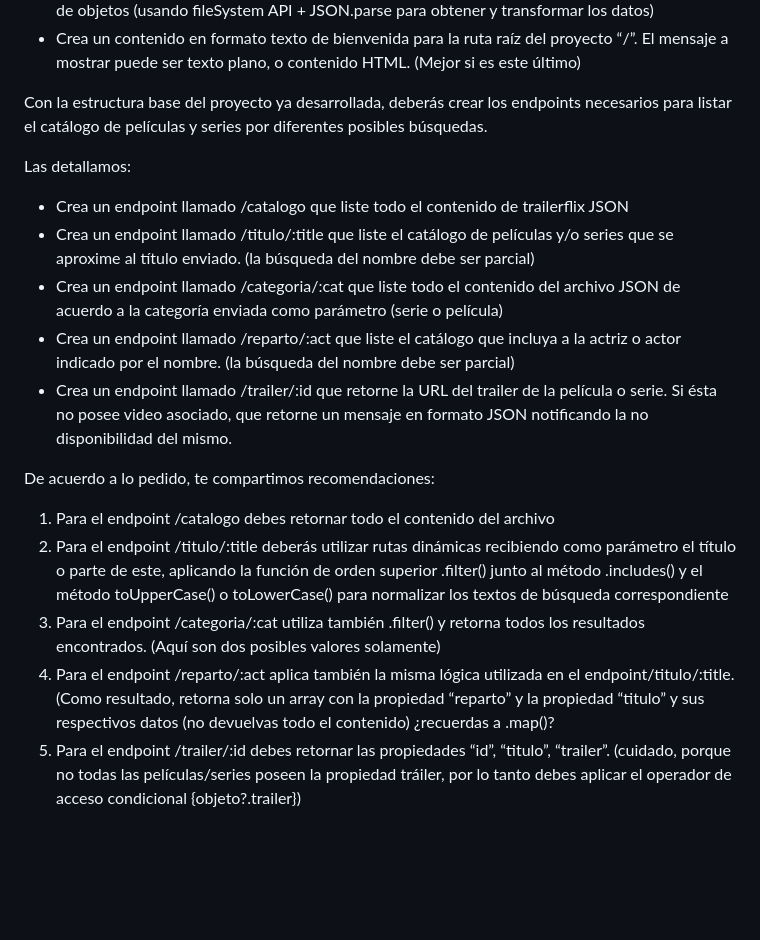
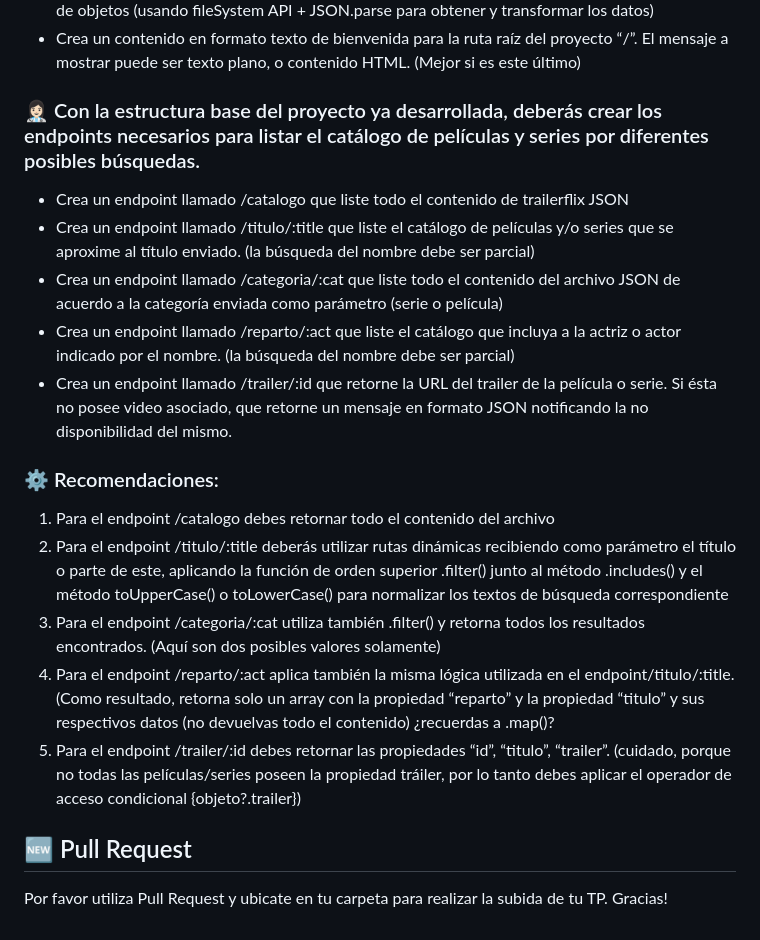
Before and after one commit to mariaelisaaraya/tp1ObligatorioIngenias, a Markdown page: readme.md, the part around one of its changes. Rendered like a GitHub page; blank space fills up the shorter version.

```diff
--- a/readme.md
+++ b/readme.md
@@ -21,9 +19,7 @@ Con toda esta información, deberás crear diferentes Endpoint que permitan cons
 - Carga en una constante llamada TRAILERFLIX el contenido del archivo JSON en formato Array de objetos (usando fileSystem API + JSON.parse para obtener y transformar los datos)
 - Crea un contenido en formato texto de bienvenida para la ruta raíz del proyecto “/”. El mensaje a mostrar puede ser texto plano, o contenido HTML. (Mejor si es este último)
 
-Con la estructura base del proyecto ya desarrollada, deberás crear los endpoints necesarios para listar el catálogo de películas y series por diferentes posibles búsquedas.
-
-Las detallamos:
+### 👩🏻‍⚕️ Con la estructura base del proyecto ya desarrollada, deberás crear los endpoints necesarios para listar el catálogo de películas y series por diferentes posibles búsquedas.
 
 - Crea un endpoint llamado /catalogo que liste todo el contenido de trailerflix JSON
 - Crea un endpoint llamado /titulo/:title que liste el catálogo de películas y/o series que se aproxime al título enviado. (la búsqueda del nombre debe ser parcial)
@@ -31,10 +27,14 @@ Las detallamos:
 - Crea un endpoint llamado /reparto/:act que liste el catálogo que incluya a la actriz o actor indicado por el nombre. (la búsqueda del nombre debe ser parcial)
 - Crea un endpoint llamado /trailer/:id que retorne la URL del trailer de la película o serie. Si ésta no posee video asociado, que retorne un mensaje en formato JSON notificando la no disponibilidad del mismo.
 
-De acuerdo a lo pedido, te compartimos recomendaciones:
+### ⚙️ Recomendaciones:
 
 1. Para el endpoint /catalogo debes retornar todo el contenido del archivo
 2. Para el endpoint /titulo/:title deberás utilizar rutas dinámicas recibiendo como parámetro el título o parte de este, aplicando la función de orden superior .filter() junto al método .includes() y el método toUpperCase() o toLowerCase() para normalizar los textos de búsqueda correspondiente
 3. Para el endpoint /categoria/:cat utiliza también .filter() y retorna todos los resultados encontrados. (Aquí son dos posibles valores solamente)
 4. Para el endpoint /reparto/:act aplica también la misma lógica utilizada en el endpoint/titulo/:title. (Como resultado, retorna solo un array con la propiedad “reparto” y la propiedad “titulo” y sus respectivos datos (no devuelvas todo el contenido) ¿recuerdas a .map()?
 5. Para el endpoint /trailer/:id debes retornar las propiedades “id”, “titulo”, “trailer”. (cuidado, porque no todas las películas/series poseen la propiedad tráiler, por lo tanto debes aplicar el operador de acceso condicional {objeto?.trailer})
+
+## 🆕 Pull Request
+
+Por favor utiliza Pull Request y ubicate en tu carpeta para realizar la subida de tu TP. Gracias!
```
Also changed, not shown: other parts of readme.md (+2 -4 lines).
